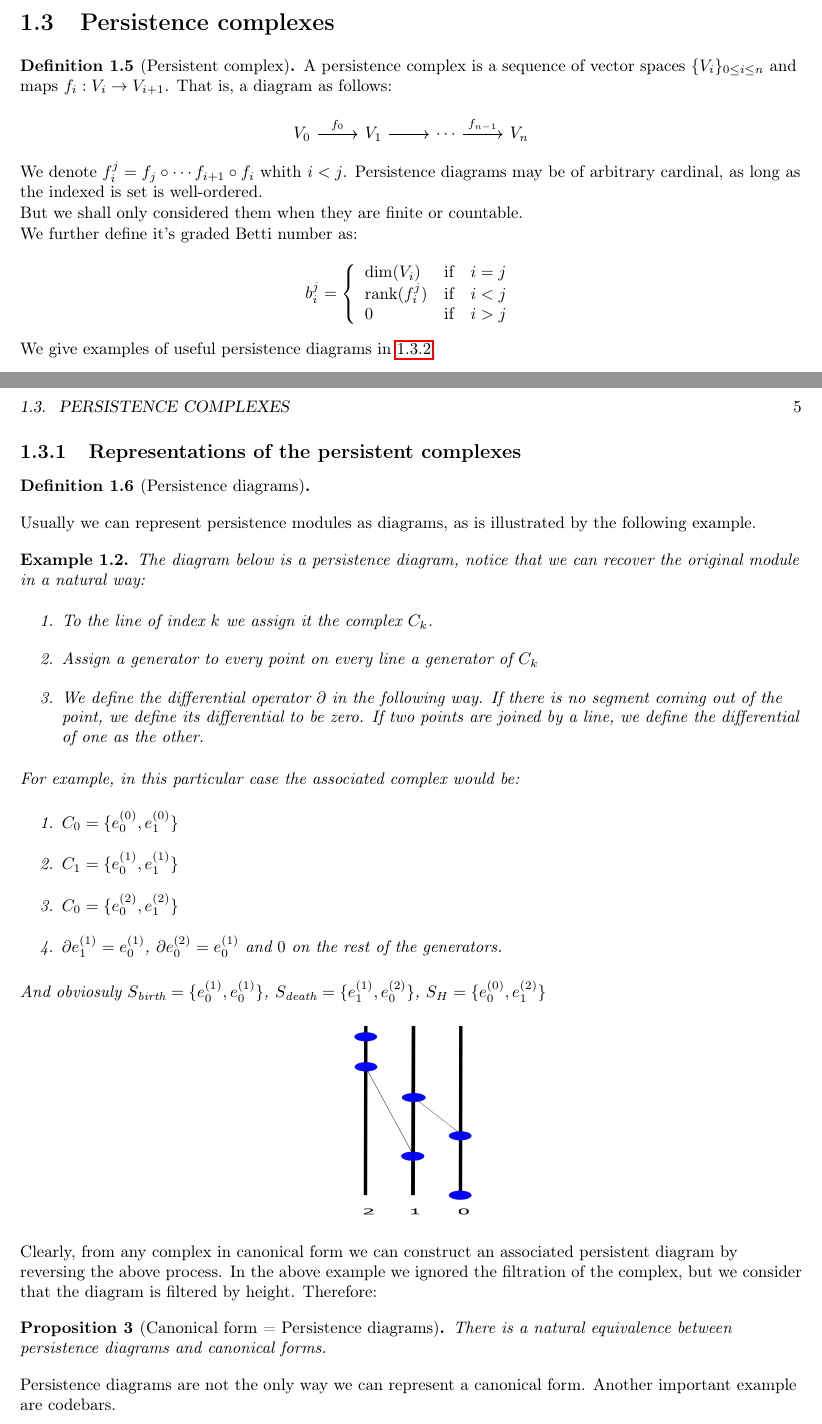
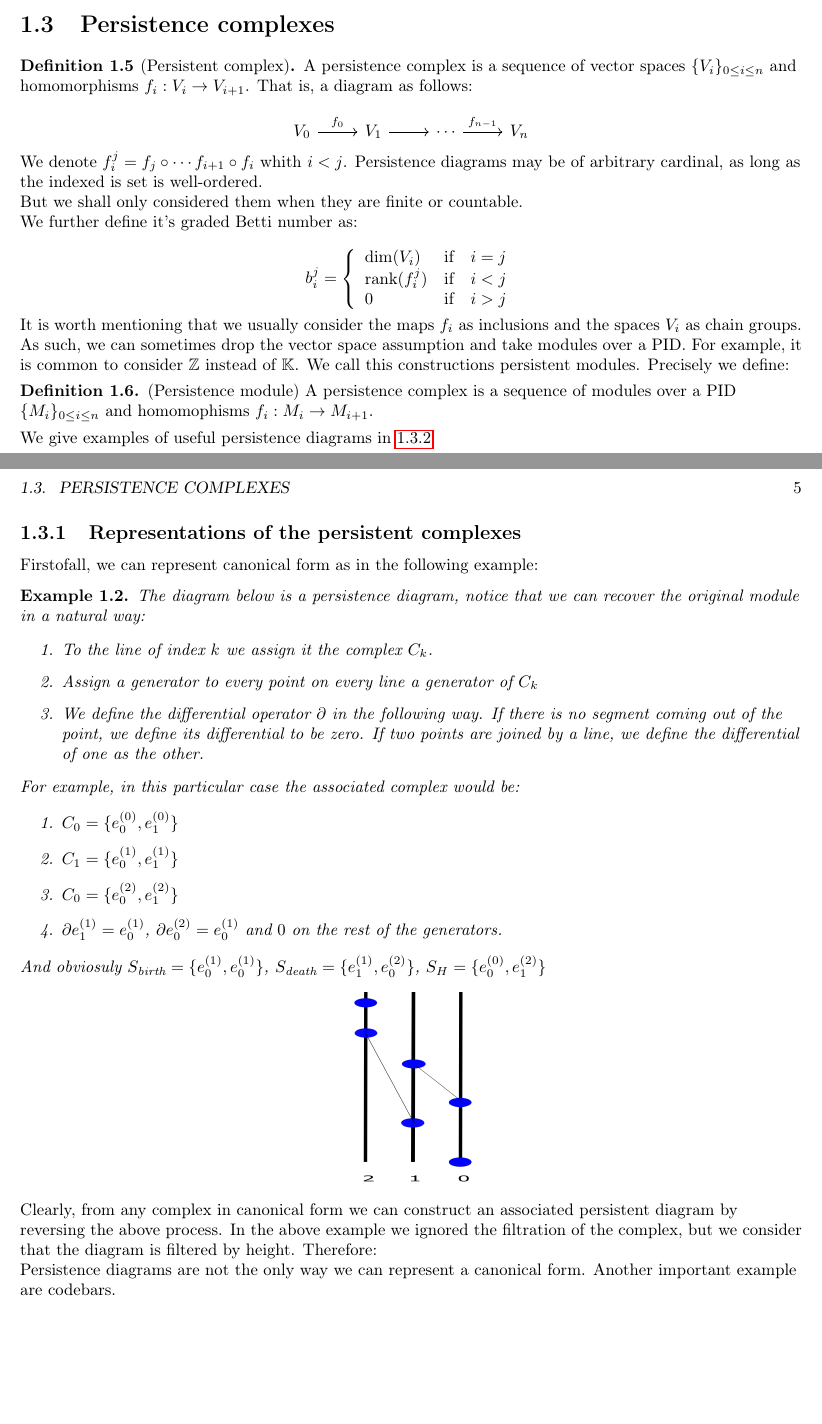
Before and after one commit to marhu98/tfm, a LaTeX thesis (tfm.tex, which reads chapters/chapter1.tex): two parts of pages 4 and 5 of 13 before the commit and two parts of pages 4 and 5 of 11 after it, joined at a grey line, cut so that both start at the same text, the shorter picture padded with empty space. Compiled offline with pdfLaTeX.

Commit message:
Automatic commit

```diff
--- a/chapters/chapter1.tex
+++ b/chapters/chapter1.tex
@@ -157,7 +157,8 @@ We will be interested in the case where $X$ is finite.
 
 \begin{definition}[Persistent complex]
 A persistence complex is a sequence of vector spaces
-$\{V_i\}_{0\leq i \leq n}$ and maps $f_i:V_i\to V_{i+1}$. That is, a diagram
+$\{V_i\}_{0\leq i \leq n}$ and homomorphisms
+ $f_i:V_i\to V_{i+1}$. That is, a diagram
 as follows:
 
 
@@ -192,6 +193,20 @@ b_i^j
 \end{array}
 \right.
 $$
+
+\end{definition}
+
+It is worth mentioning that we usually consider the maps $f_i$
+as inclusions and the spaces $V_i$ as chain groups. As such, we
+can sometimes drop the vector space assumption and take
+modules over a PID. For example, it is common to consider $\mathbb{Z}$
+instead of $\mathbb{K}$. We call this constructions
+persistent modules. Precisely we define:
+
+\begin{definition}(Persistence module)
+A persistence complex is a sequence of modules
+over a PID
+$\{M_i\}_{0\leq i \leq n}$ and homomophisms $f_i:M_i\to M_{i+1}$.
 
 \end{definition}
 
@@ -242,9 +257,9 @@ their graded Betti numbers.
 %\end{definition}
 
 
-\begin{definition}[Persistence diagrams]
-
-\end{definition}
+%\begin{definition}[Persistence diagrams]
+%
+%\end{definition}
 
 %\begin{definition}[Persistence diagrams]
 %
@@ -257,9 +272,11 @@ their graded Betti numbers.
 
 
 
-Usually we can represent persistence modules as diagrams,
-as is illustrated by the following example.
+%Usually we can represent persistence modules as diagrams,
+%as is illustrated by the following example.
 %We clarify this definition with an example:
+
+Firstofall, we can represent canonical form as in the following example:
 
 \begin{example}
 The diagram below is a persistence diagram, notice that we can recover the original module in a natural
@@ -319,11 +336,11 @@ Clearly, from any complex in canonical form we can construct an associated persi
 In the above example we ignored the filtration of the complex, but we consider that the diagram is filtered by height.
  Therefore:
 
-\begin{proposition}[Canonical form = Persistence diagrams]
-
-There is a natural equivalence between persistence diagrams and canonical forms.
-
-\end{proposition}
+%\begin{proposition}[Canonical form = Persistence diagrams]
+%
+%There is a natural equivalence between persistence diagrams and canonical forms.
+%
+%\end{proposition}
 
 
 Persistence diagrams are not the only way we can represent a canonical form.
```
Also changed, not shown: tfm.pdf, chapters/chapter1.tex (7 more changed lines), 3 other files.
